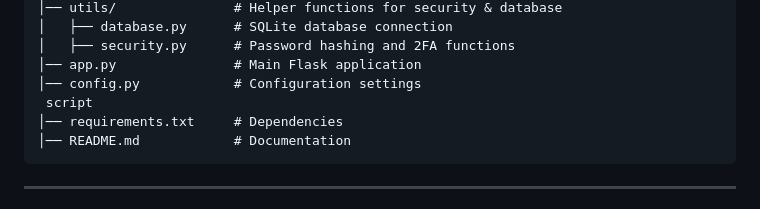
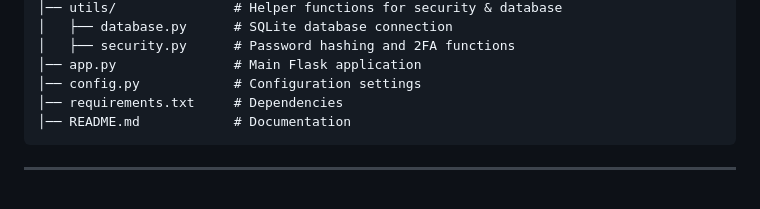
Before and after one commit to MarsgameJu/SafeLogin, a Markdown page: README.md, the part around the change. Drawn GitHub-style.

Commit message:
Aktualisieren von README.md

````diff
--- a/README.md
+++ b/README.md
@@ -87,7 +87,6 @@ SafeLogin/
 │   ├── security.py      # Password hashing and 2FA functions
 │── app.py               # Main Flask application
 │── config.py            # Configuration settings
- script
 │── requirements.txt     # Dependencies
 │── README.md            # Documentation
 ```
````
